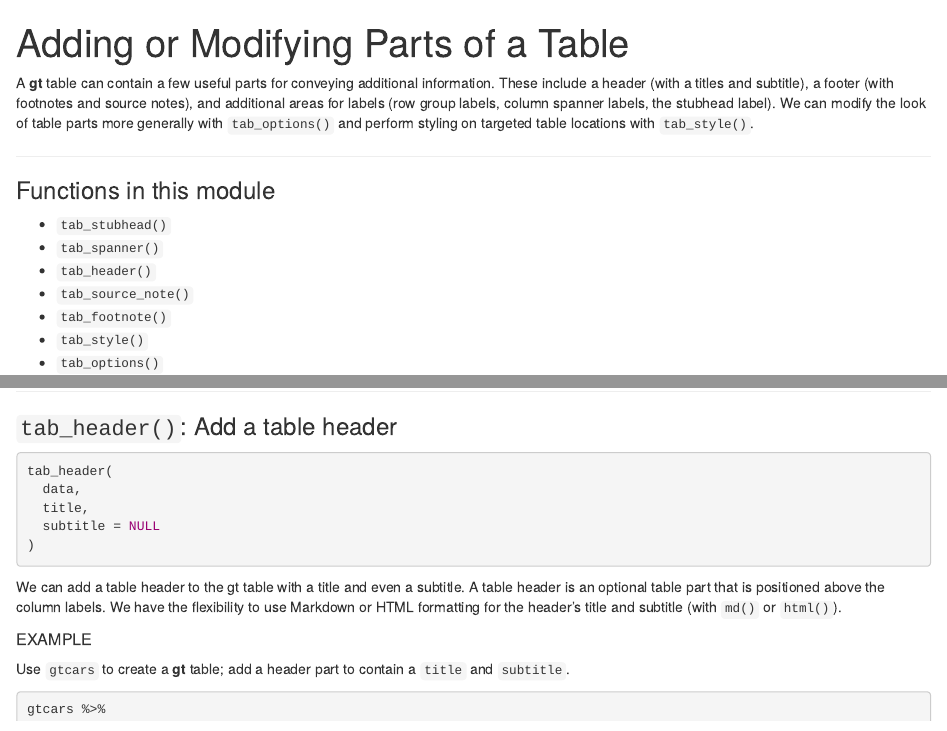
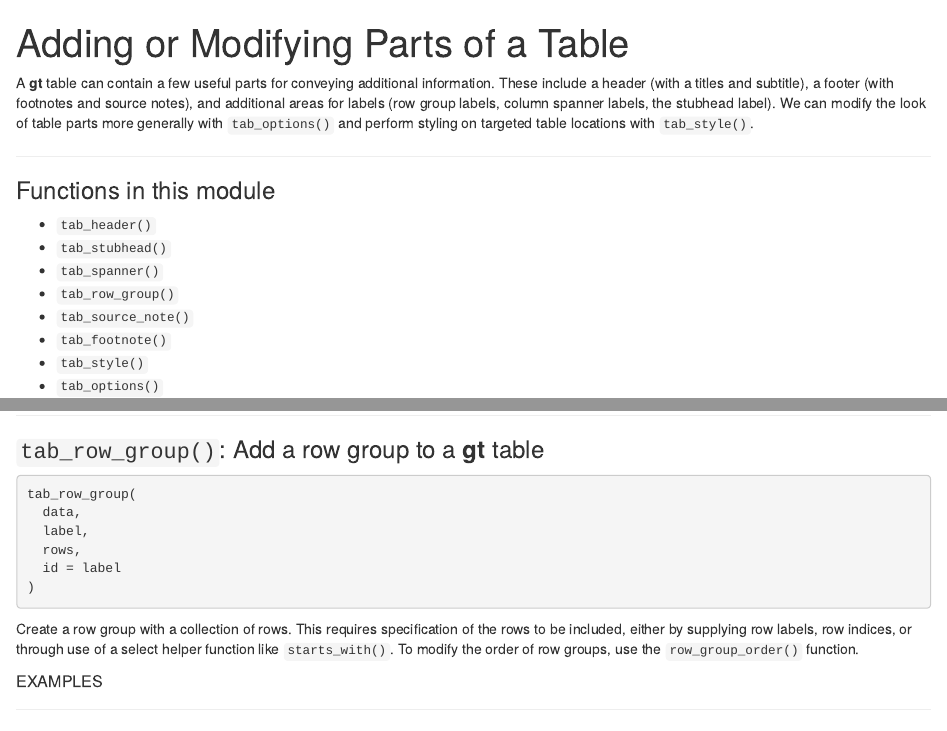
Before and after one commit to rich-iannone/gt-workshop, an R Markdown document (02-create-modify-parts.Rmd): the page in a window 1100 px wide, from its top, and a second part further down, joined at a grey line. Rendered offline with R 4.5, knitr and Pandoc, with nearby package versions; some code elsewhere in the file could not run offline.

Commit message:
Add examples for `tab_row_group()`

````diff
--- a/02-create-modify-parts.Rmd
+++ b/02-create-modify-parts.Rmd
@@ -16,9 +16,10 @@ A **gt** table can contain a few useful parts for conveying additional informati
 
 ### Functions in this module
 
+- `tab_header()`
 - `tab_stubhead()`
 - `tab_spanner()`
-- `tab_header()`
+- `tab_row_group()`
 - `tab_source_note()`
 - `tab_footnote()`
 - `tab_style()`
@@ -162,15 +192,16 @@ gtcars_small %>%
 
 ------
 
-### `tab_header()`: Add a table header
+### `tab_row_group()`: Add a row group to a **gt** table
 
 ``` r
-tab_header(
+tab_row_group(
   data,
-  title,
-  subtitle = NULL
+  label,
+  rows,
+  id = label
 )
 ```
 
-We can add a table header to the gt table with a title and even a subtitle. A table header is an optional table part that is positioned above the column labels. We have the flexibility to use Markdown or HTML formatting for the header's title and subtitle (with `md()` or `html()`).
+Create a row group with a collection of rows. This requires specification of the rows to be included, either by supplying row labels, row indices, or through use of a select helper function like `starts_with()`. To modify the order of row groups, use the `row_group_order()` function.
 
@@ -178,5 +208,3 @@ We can add a table header to the gt table with a title and even a subtitle. A ta
 
-Use `gtcars` to create a **gt** table; add a header part to contain a `title` and `subtitle`.
+##### EXAMPLES
 
-```{r}
-gtcars %>%
````
Also changed, not shown: 02-create-modify-parts.Rmd (42 more changed lines).
